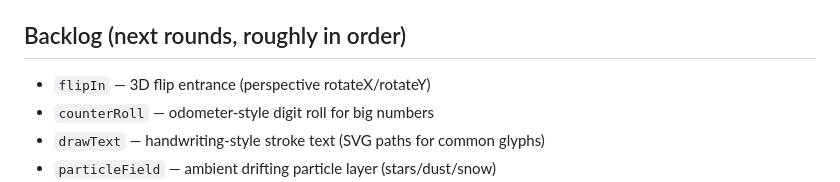
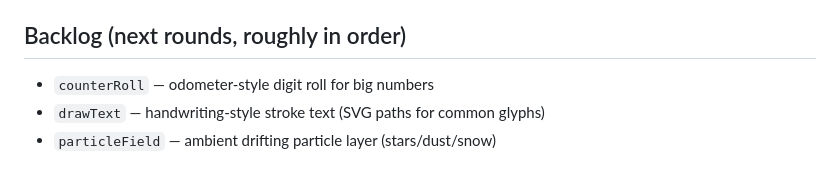
Before and after one commit to sunjiali/motion-primitives, a Markdown page: EFFECTS.md, the part around the change. Rendered like a GitHub page.

Commit message:
ledger: drop flipIn from backlog (shipped in v0.9.0)

```diff
--- a/EFFECTS.md
+++ b/EFFECTS.md
@@ -98,7 +98,6 @@ Primitives to build for it:
 
 ## Backlog (next rounds, roughly in order)
 
-- `flipIn` — 3D flip entrance (perspective rotateX/rotateY)
 - `counterRoll` — odometer-style digit roll for big numbers
 - `drawText` — handwriting-style stroke text (SVG paths for common glyphs)
 - `particleField` — ambient drifting particle layer (stars/dust/snow)
```
